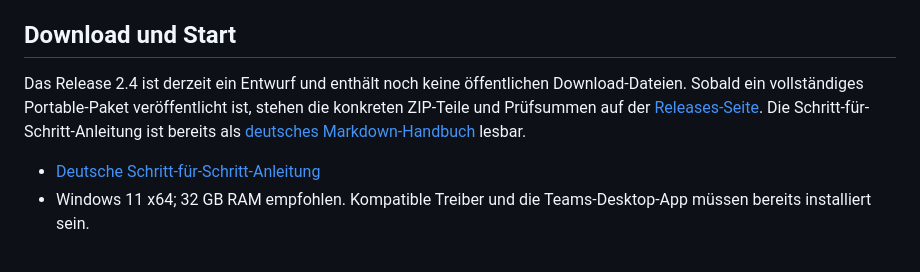
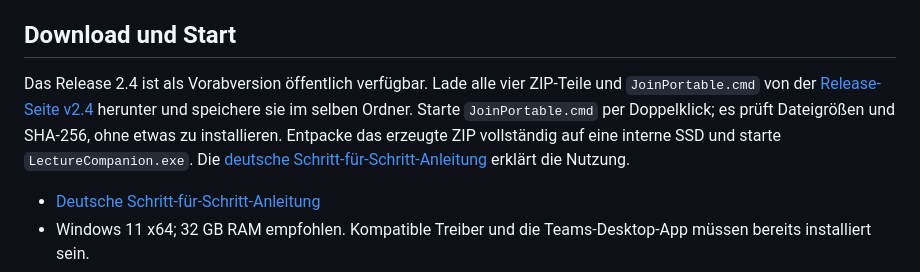
Before and after one commit to popovantondev/LectureCompanion, a Markdown page: README.md, the part around the change. Rendered like a GitHub page.

Commit message:
docs: correct published v2.4 download instructions

```diff
--- a/README.md
+++ b/README.md
@@ -23,7 +23,7 @@ Lecture Companion hilft dir, einer IT-Vorlesung in Microsoft Teams zu folgen. Di
 
 ## Download und Start
 
-Das Release 2.4 ist derzeit ein Entwurf und enthält noch keine öffentlichen Download-Dateien. Sobald ein vollständiges Portable-Paket veröffentlicht ist, stehen die konkreten ZIP-Teile und Prüfsummen auf der [Releases-Seite](https://github.com/popovantondev/LectureCompanion/releases). Die Schritt-für-Schritt-Anleitung ist bereits als [deutsches Markdown-Handbuch](docs/USER_GUIDE.de.md) lesbar.
+Das Release 2.4 ist als Vorabversion öffentlich verfügbar. Lade alle vier ZIP-Teile und `JoinPortable.cmd` von der [Release-Seite v2.4](https://github.com/popovantondev/LectureCompanion/releases/tag/v2.4) herunter und speichere sie im selben Ordner. Starte `JoinPortable.cmd` per Doppelklick; es prüft Dateigrößen und SHA-256, ohne etwas zu installieren. Entpacke das erzeugte ZIP vollständig auf eine interne SSD und starte `LectureCompanion.exe`. Die [deutsche Schritt-für-Schritt-Anleitung](https://popovantondev.github.io/LectureCompanion/Guide-de.html) erklärt die Nutzung.
 
 - [Deutsche Schritt-für-Schritt-Anleitung](docs/USER_GUIDE.de.md)
 - Windows 11 x64; 32 GB RAM empfohlen. Kompatible Treiber und die Teams-Desktop-App müssen bereits installiert sein.
```
